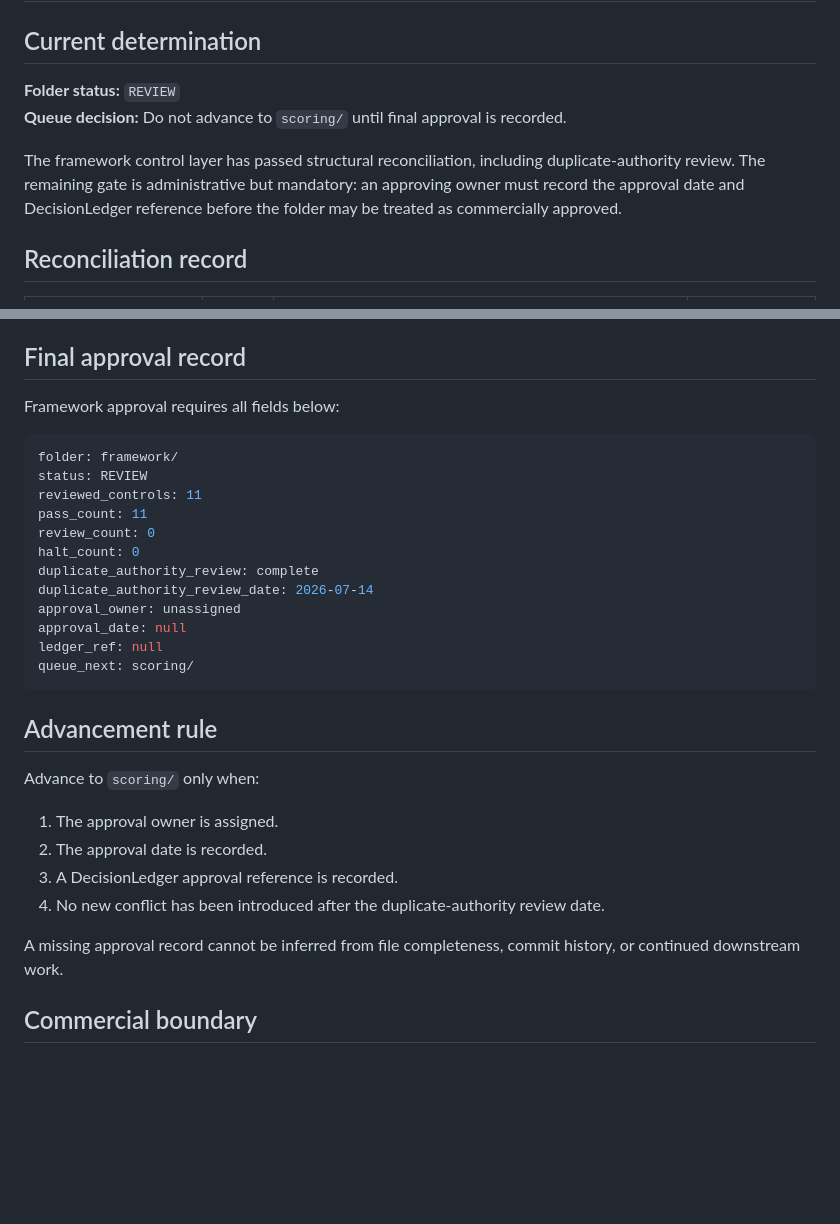
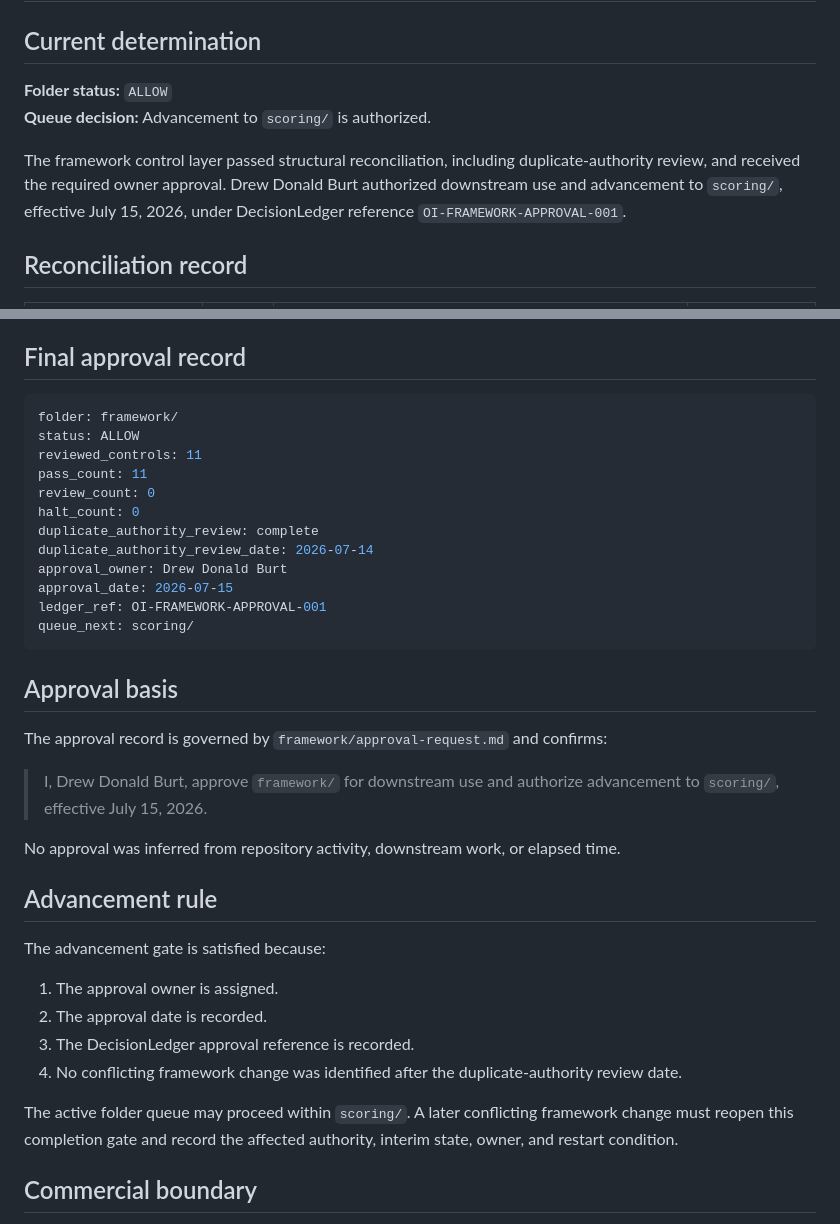
Before and after one commit to dburt-proex/operator-intelligence, a Markdown page: framework/completion-status.md, 2 parts joined by grey strips. Rendered like a GitHub page; blank space fills up the shorter version.

Commit message:
Record framework ALLOW completion gate

````diff
--- a/framework/completion-status.md
+++ b/framework/completion-status.md
@@ -2,10 +2,10 @@
 
 ## Current determination
 
-**Folder status:** `REVIEW`
-**Queue decision:** Do not advance to `scoring/` until final approval is recorded.
+**Folder status:** `ALLOW`
+**Queue decision:** Advancement to `scoring/` is authorized.
 
-The framework control layer has passed structural reconciliation, including duplicate-authority review. The remaining gate is administrative but mandatory: an approving owner must record the approval date and DecisionLedger reference before the folder may be treated as commercially approved.
+The framework control layer passed structural reconciliation, including duplicate-authority review, and received the required owner approval. Drew Donald Burt authorized downstream use and advancement to `scoring/`, effective July 15, 2026, under DecisionLedger reference `OI-FRAMEWORK-APPROVAL-001`.
 
 ## Reconciliation record
 
@@ -39,33 +39,39 @@ No second framework file was identified as silently governing the same decision
 
 ## Final approval record
 
-Framework approval requires all fields below:
-
 ```yaml
 folder: framework/
-status: REVIEW
+status: ALLOW
 reviewed_controls: 11
 pass_count: 11
 review_count: 0
 halt_count: 0
 duplicate_authority_review: complete
 duplicate_authority_review_date: 2026-07-14
-approval_owner: unassigned
-approval_date: null
-ledger_ref: null
+approval_owner: Drew Donald Burt
+approval_date: 2026-07-15
+ledger_ref: OI-FRAMEWORK-APPROVAL-001
 queue_next: scoring/
 ```
 
+## Approval basis
+
+The approval record is governed by `framework/approval-request.md` and confirms:
+
+> I, Drew Donald Burt, approve `framework/` for downstream use and authorize advancement to `scoring/`, effective July 15, 2026.
+
+No approval was inferred from repository activity, downstream work, or elapsed time.
+
 ## Advancement rule
 
-Advance to `scoring/` only when:
+The advancement gate is satisfied because:
 
 1. The approval owner is assigned.
 2. The approval date is recorded.
-3. A DecisionLedger approval reference is recorded.
-4. No new conflict has been introduced after the duplicate-authority review date.
+3. The DecisionLedger approval reference is recorded.
+4. No conflicting framework change was identified after the duplicate-authority review date.
 
-A missing approval record cannot be inferred from file completeness, commit history, or continued downstream work.
+The active folder queue may proceed within `scoring/`. A later conflicting framework change must reopen this completion gate and record the affected authority, interim state, owner, and restart condition.
 
 ## Commercial boundary
 
````
